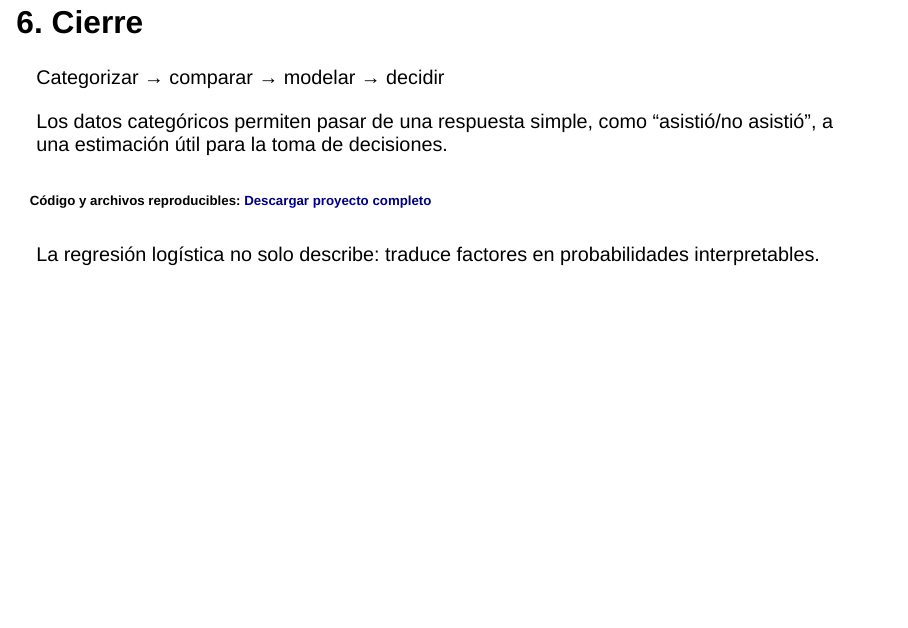
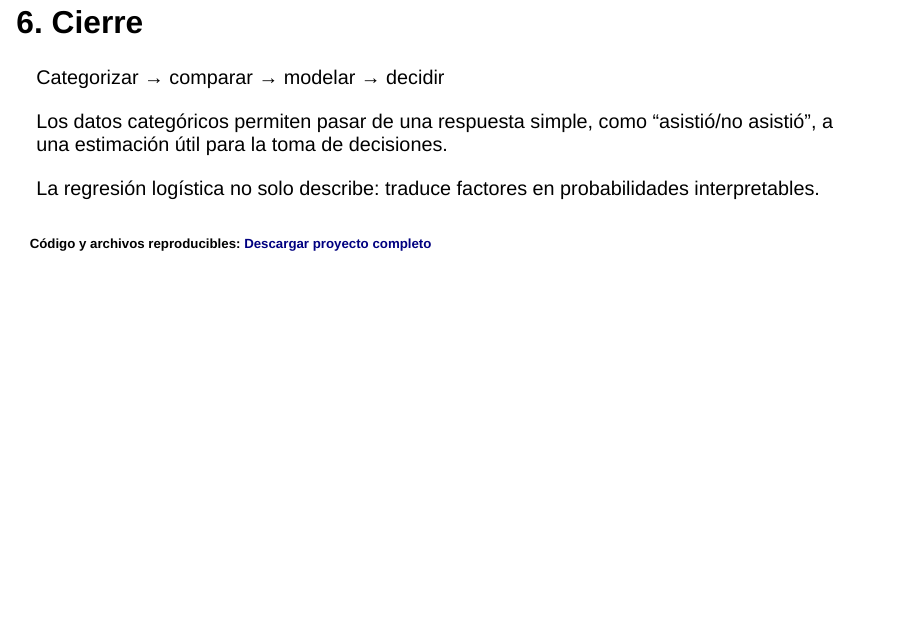
Before and after one commit to alimkarayc/datos_categ, a Quarto document (presentacion.qmd): page 7 of 7. Rendered offline with R 4.5, knitr and Pandoc in place of Quarto, with nearby package versions; drawn as Slidy slides in place of the format the file asks for.

Commit message:
Add files via upload

```diff
--- a/presentacion.qmd
+++ b/presentacion.qmd
@@ -161,8 +161,8 @@ Categorizar → comparar → modelar → decidir
 
 Los datos categóricos permiten pasar de una respuesta simple, como “asistió/no asistió”, a una estimación útil para la toma de decisiones.
 
-###### **Código y archivos reproducibles:** [Descargar proyecto completo](https://github.com/alimkarayc/datos_categy "Material reproducible")
-
 ::: note
 La regresión logística no solo describe: traduce factores en probabilidades interpretables.
 :::
+
+###### **Código y archivos reproducibles:** [Descargar proyecto completo](https://github.com/alimkarayc/datos_categ "Material reproducible")
```
